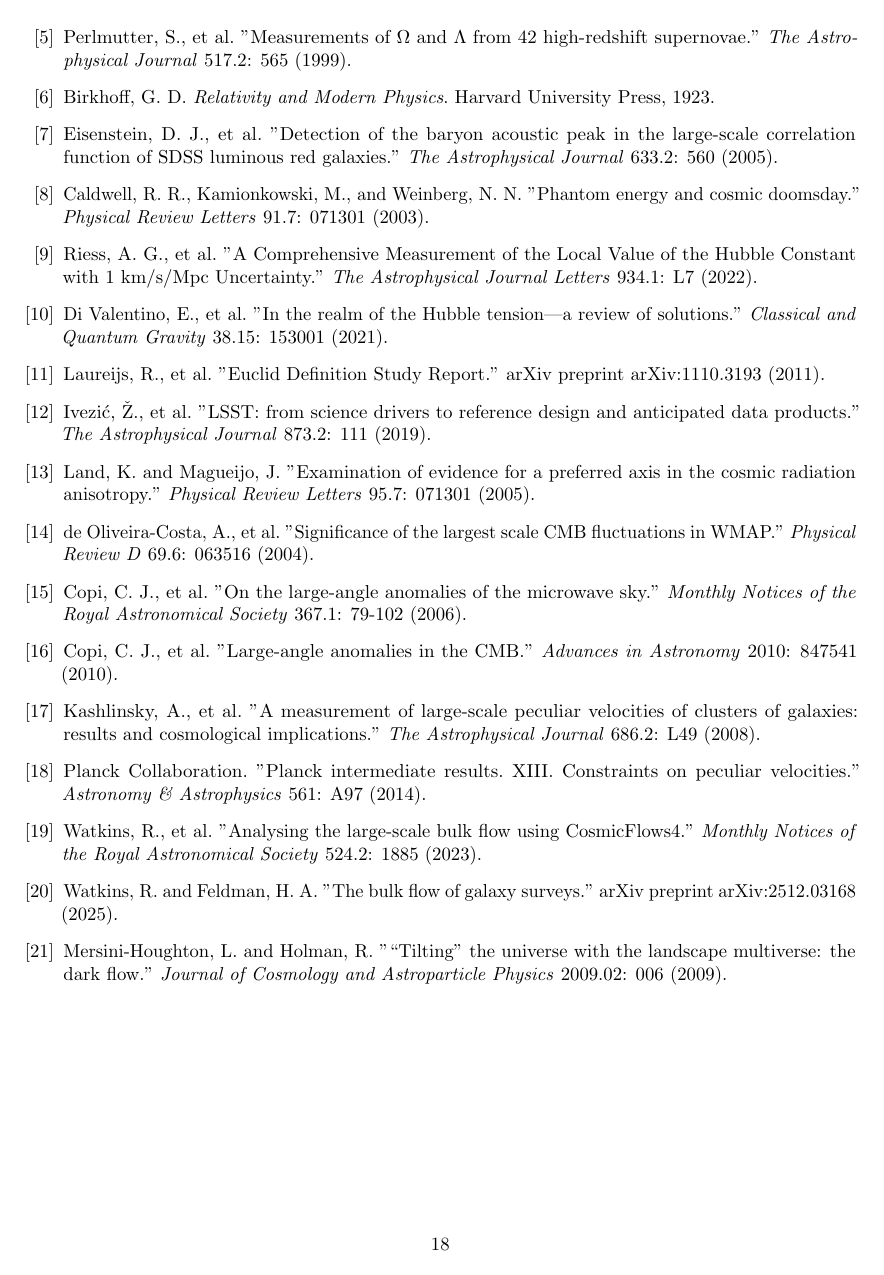
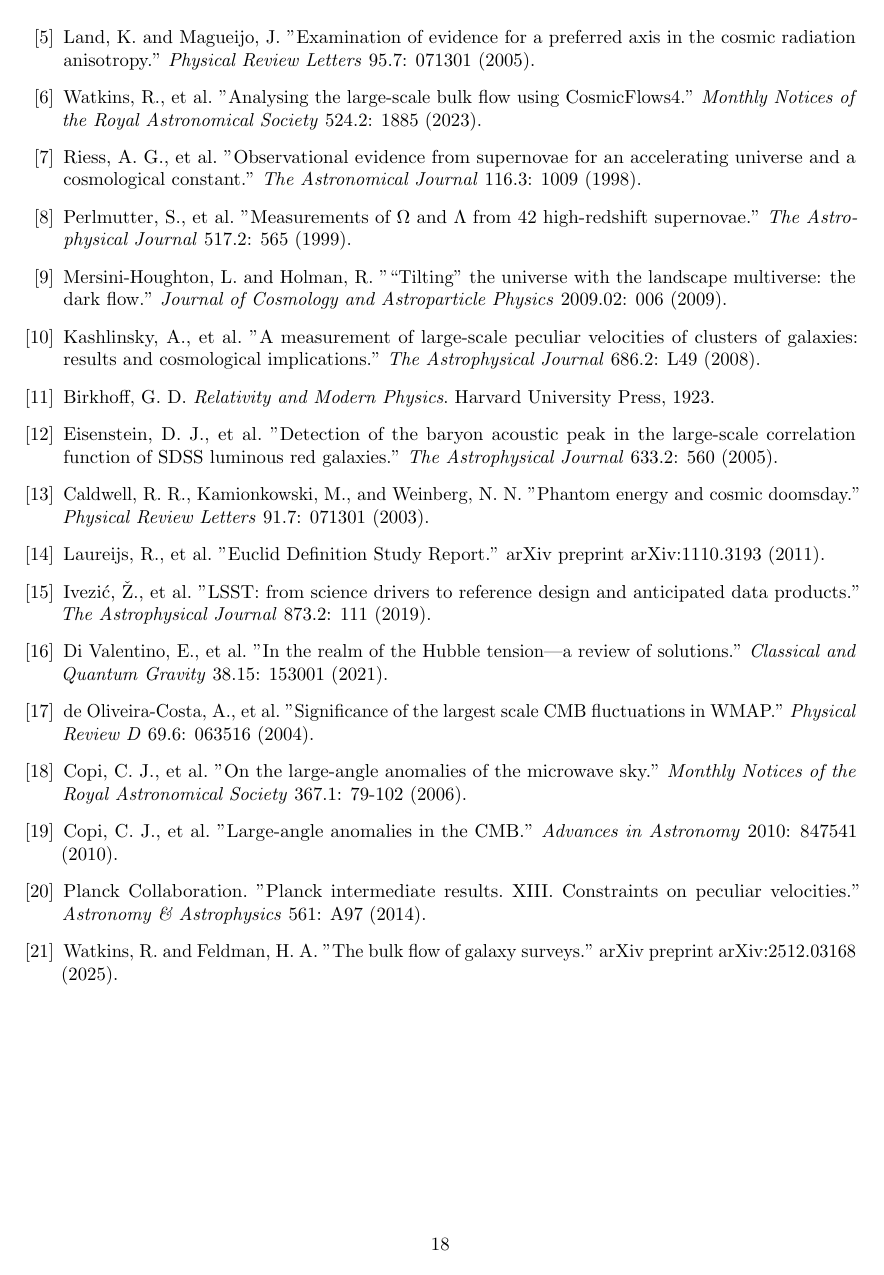
Before and after one commit to MartinGamsby/ProgenitorNodeModelCosmology, a LaTeX paper (docs/paper.tex): page 18 of 18. Compiled offline with pdfLaTeX.

Commit message:
Order of citations

```diff
--- a/docs/paper.tex
+++ b/docs/paper.tex
@@ -618,9 +618,19 @@
 
 \bibitem{Steinhardt1999} Zlatev, I., Wang, L., and Steinhardt, P. J. "Quintessence, cosmic coincidence, and the cosmological constant." \textit{Physical Review Letters} 82.5: 896 (1999).
 
+\bibitem{Riess2021} Riess, A. G., et al. "A Comprehensive Measurement of the Local Value of the Hubble Constant with 1 km/s/Mpc Uncertainty." \textit{The Astrophysical Journal Letters} 934.1: L7 (2022).
+
+\bibitem{Land2005} Land, K. and Magueijo, J. "Examination of evidence for a preferred axis in the cosmic radiation anisotropy." \textit{Physical Review Letters} 95.7: 071301 (2005).
+
+\bibitem{Watkins2023} Watkins, R., et al. "Analysing the large-scale bulk flow using CosmicFlows4." \textit{Monthly Notices of the Royal Astronomical Society} 524.2: 1885 (2023).
+
 \bibitem{Riess1998} Riess, A. G., et al. "Observational evidence from supernovae for an accelerating universe and a cosmological constant." \textit{The Astronomical Journal} 116.3: 1009 (1998).
 
 \bibitem{Perlmutter1999} Perlmutter, S., et al. "Measurements of $\Omega$ and $\Lambda$ from 42 high-redshift supernovae." \textit{The Astrophysical Journal} 517.2: 565 (1999).
+
+\bibitem{MersiniHoughton2009} Mersini-Houghton, L. and Holman, R. "``Tilting'' the universe with the landscape multiverse: the dark flow." \textit{Journal of Cosmology and Astroparticle Physics} 2009.02: 006 (2009).
+
+\bibitem{Kashlinsky2008} Kashlinsky, A., et al. "A measurement of large-scale peculiar velocities of clusters of galaxies: results and cosmological implications." \textit{The Astrophysical Journal} 686.2: L49 (2008).
 
 \bibitem{Birkhoff1923} Birkhoff, G. D. \textit{Relativity and Modern Physics}. Harvard University Press, 1923.
 
@@ -628,15 +638,11 @@
 
 \bibitem{Caldwell2003} Caldwell, R. R., Kamionkowski, M., and Weinberg, N. N. "Phantom energy and cosmic doomsday." \textit{Physical Review Letters} 91.7: 071301 (2003).
 
-\bibitem{Riess2021} Riess, A. G., et al. "A Comprehensive Measurement of the Local Value of the Hubble Constant with 1 km/s/Mpc Uncertainty." \textit{The Astrophysical Journal Letters} 934.1: L7 (2022).
-
-\bibitem{DiValentino2021} Di Valentino, E., et al. "In the realm of the Hubble tension—a review of solutions." \textit{Classical and Quantum Gravity} 38.15: 153001 (2021).
-
 \bibitem{Euclid2011} Laureijs, R., et al. "Euclid Definition Study Report." arXiv preprint arXiv:1110.3193 (2011).
 
 \bibitem{LSST2019} Ivezić, Ž., et al. "LSST: from science drivers to reference design and anticipated data products." \textit{The Astrophysical Journal} 873.2: 111 (2019).
 
-\bibitem{Land2005} Land, K. and Magueijo, J. "Examination of evidence for a preferred axis in the cosmic radiation anisotropy." \textit{Physical Review Letters} 95.7: 071301 (2005).
+\bibitem{DiValentino2021} Di Valentino, E., et al. "In the realm of the Hubble tension—a review of solutions." \textit{Classical and Quantum Gravity} 38.15: 153001 (2021).
 
 \bibitem{deOliveiraCosta2004} de Oliveira-Costa, A., et al. "Significance of the largest scale CMB fluctuations in WMAP." \textit{Physical Review D} 69.6: 063516 (2004).
 
@@ -644,15 +650,9 @@
 
 \bibitem{Copi2010} Copi, C. J., et al. "Large-angle anomalies in the CMB." \textit{Advances in Astronomy} 2010: 847541 (2010).
 
-\bibitem{Kashlinsky2008} Kashlinsky, A., et al. "A measurement of large-scale peculiar velocities of clusters of galaxies: results and cosmological implications." \textit{The Astrophysical Journal} 686.2: L49 (2008).
-
 \bibitem{PlanckKSZ2014} Planck Collaboration. "Planck intermediate results. XIII. Constraints on peculiar velocities." \textit{Astronomy \& Astrophysics} 561: A97 (2014).
 
-\bibitem{Watkins2023} Watkins, R., et al. "Analysing the large-scale bulk flow using CosmicFlows4." \textit{Monthly Notices of the Royal Astronomical Society} 524.2: 1885 (2023).
-
 \bibitem{Watkins2025} Watkins, R. and Feldman, H. A. "The bulk flow of galaxy surveys." arXiv preprint arXiv:2512.03168 (2025).
-
-\bibitem{MersiniHoughton2009} Mersini-Houghton, L. and Holman, R. "``Tilting'' the universe with the landscape multiverse: the dark flow." \textit{Journal of Cosmology and Astroparticle Physics} 2009.02: 006 (2009).
 
 \end{thebibliography}
 
```
